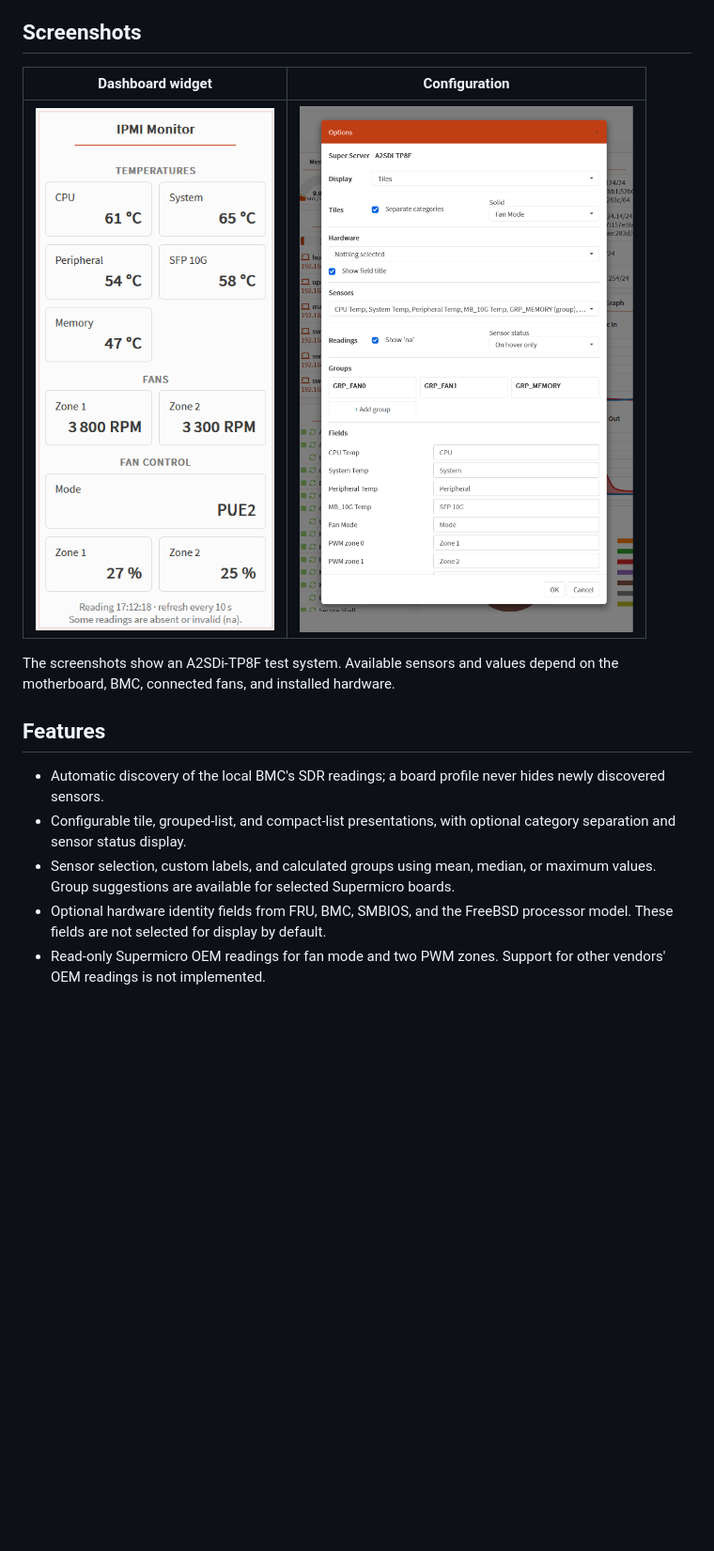
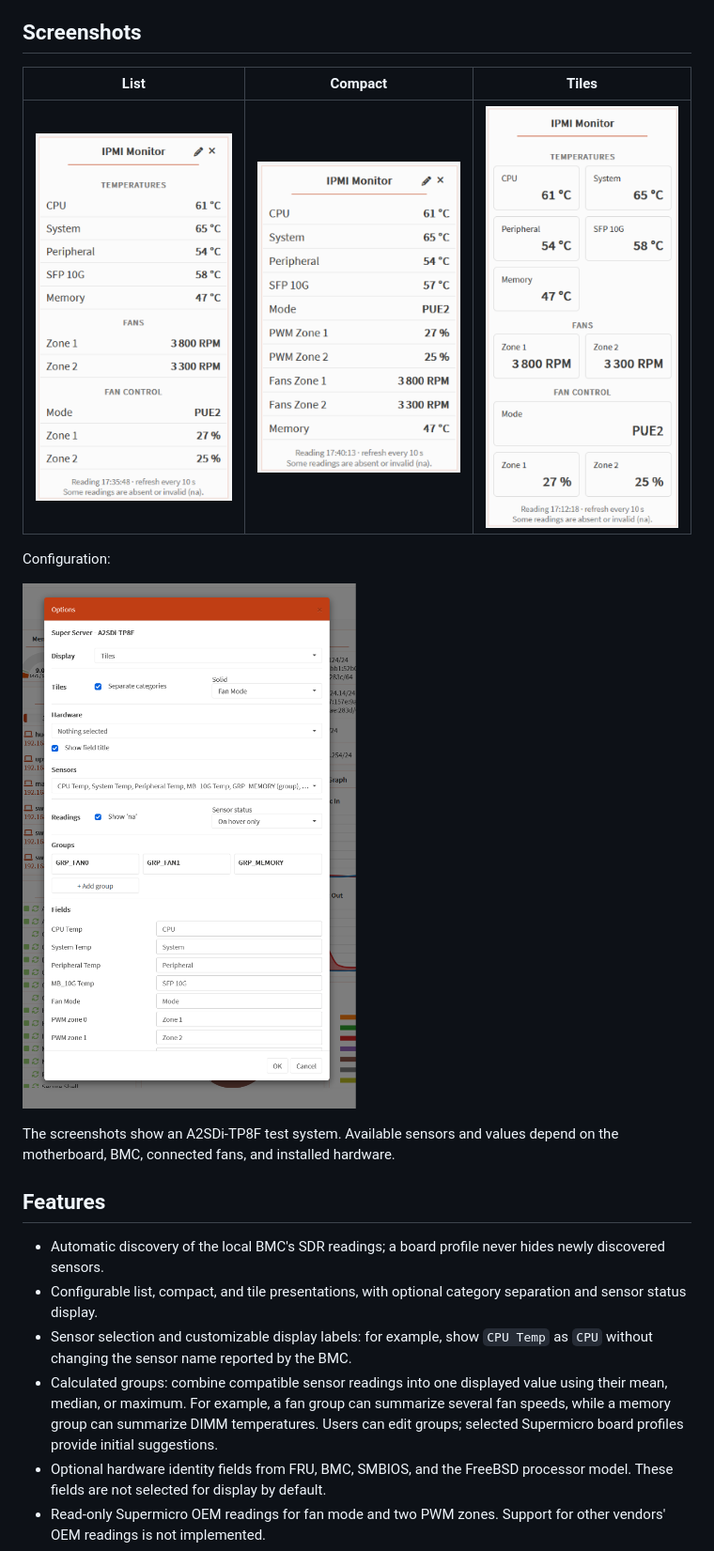
Before and after one commit to siriusWalker/os-ipmi-monitor, a Markdown page: README.md, the part around the change. Shown at 94% size. GitHub-like rendering; pictures changed too: docs/images/os-ipmi-monitor-compact.png (added), docs/images/os-ipmi-monitor-list.png (added); blank space fills up the shorter version.

Commit message:
Updated README & screenshots

```diff
--- a/README.md
+++ b/README.md
@@ -8,17 +8,22 @@ os-ipmi-monitor displays hardware readings and system information directly on th
 
 ## Screenshots
 
-| Dashboard widget | Configuration |
-| --- | --- |
-| ![IPMI Monitor widget showing temperatures, fan speeds, fan mode, and PWM zones](docs/images/os-ipmi-monitor-widget1.png) | ![IPMI Monitor options for display, hardware fields, sensors, groups, and labels](docs/images/os-ipmi-monitor-config.png) |
+| List | Compact | Tiles |
+| --- | --- | --- |
+| ![IPMI Monitor list view](docs/images/os-ipmi-monitor-list.png) | ![IPMI Monitor compact view](docs/images/os-ipmi-monitor-compact.png) | ![IPMI Monitor tiles view](docs/images/os-ipmi-monitor-tiles.png) |
+
+Configuration:
+
+![IPMI Monitor options for display, hardware fields, sensors, groups, and labels](docs/images/os-ipmi-monitor-config.png)
 
 The screenshots show an A2SDi-TP8F test system. Available sensors and values depend on the motherboard, BMC, connected fans, and installed hardware.
 
 ## Features
 
 - Automatic discovery of the local BMC's SDR readings; a board profile never hides newly discovered sensors.
-- Configurable tile, grouped-list, and compact-list presentations, with optional category separation and sensor status display.
-- Sensor selection, custom labels, and calculated groups using mean, median, or maximum values. Group suggestions are available for selected Supermicro boards.
+- Configurable list, compact, and tile presentations, with optional category separation and sensor status display.
+- Sensor selection and customizable display labels: for example, show `CPU Temp` as `CPU` without changing the sensor name reported by the BMC.
+- Calculated groups: combine compatible sensor readings into one displayed value using their mean, median, or maximum. For example, a fan group can summarize several fan speeds, while a memory group can summarize DIMM temperatures. Users can edit groups; selected Supermicro board profiles provide initial suggestions.
 - Optional hardware identity fields from FRU, BMC, SMBIOS, and the FreeBSD processor model. These fields are not selected for display by default.
 - Read-only Supermicro OEM readings for fan mode and two PWM zones. Support for other vendors' OEM readings is not implemented.
 - English and French interface catalogs selected from the OPNsense dashboard language. Full integration with the OPNsense translation workflow is still pending.
```
Also changed, not shown: docs/images/os-ipmi-monitor-tiles.png (renamed from docs/images/os-ipmi-monitor-widget1.png).
